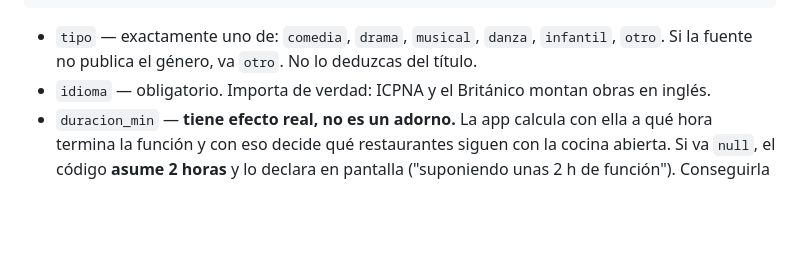
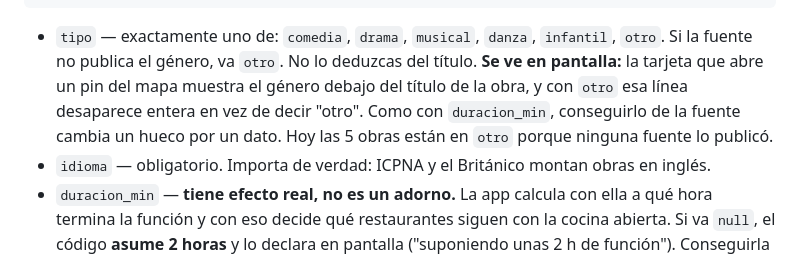
Before and after one commit to Raxcsu/cartelera-teatro-lima, a Markdown page: docs/encargo-cartelera.md, the part around the change. Drawn GitHub-style; blank space fills up the shorter version.

Commit message:
docs: el genero ahora se ve, y el encargo lo dice
Hasta el layout nuevo, obra.tipo solo lo leia filtrarFunciones(), un
filtro que la interfaz nunca llama: el campo no se veia en ningun lado.
La tarjeta que abre un pin del mapa lo muestra debajo del titulo, asi que
el encargo pasa de describir que poner a explicar el efecto y por que
vale buscarlo en la fuente, igual que ya hacia con duracion_min.

Co-Authored-By: Claude Opus 5 <noreply@anthropic.com>

```diff
--- a/docs/encargo-cartelera.md
+++ b/docs/encargo-cartelera.md
@@ -141,6 +141,10 @@ referencia canónica; esto es la versión legible.
 
 - `tipo` — exactamente uno de: `comedia`, `drama`, `musical`, `danza`, `infantil`, `otro`.
   Si la fuente no publica el género, va `otro`. No lo deduzcas del título.
+  **Se ve en pantalla:** la tarjeta que abre un pin del mapa muestra el género debajo del
+  título de la obra, y con `otro` esa línea desaparece entera en vez de decir "otro". Como con
+  `duracion_min`, conseguirlo de la fuente cambia un hueco por un dato. Hoy las 5 obras están
+  en `otro` porque ninguna fuente lo publicó.
 - `idioma` — obligatorio. Importa de verdad: ICPNA y el Británico montan obras en inglés.
 - `duracion_min` — **tiene efecto real, no es un adorno.** La app calcula con ella a qué hora
   termina la función y con eso decide qué restaurantes siguen con la cocina abierta. Si va
```
